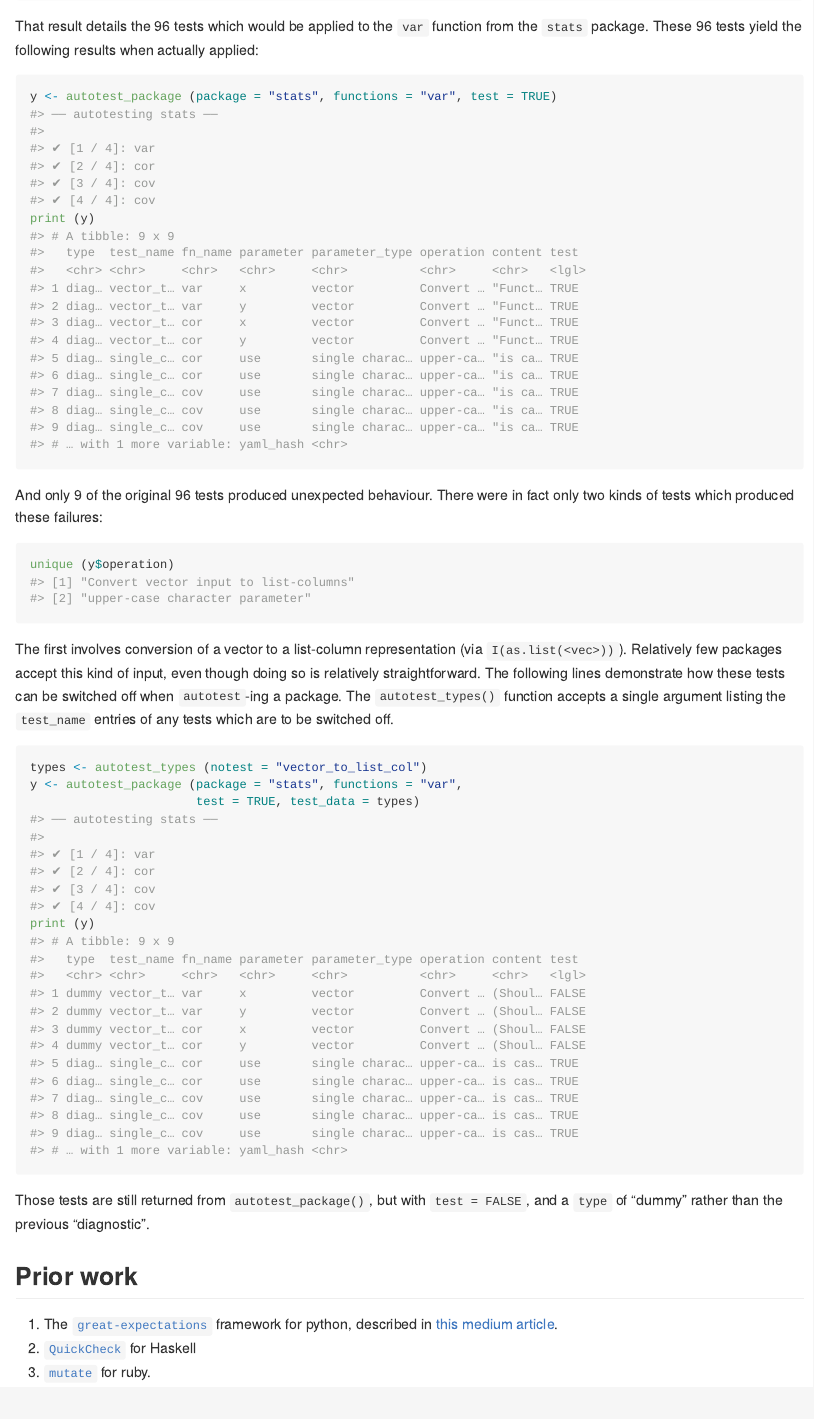
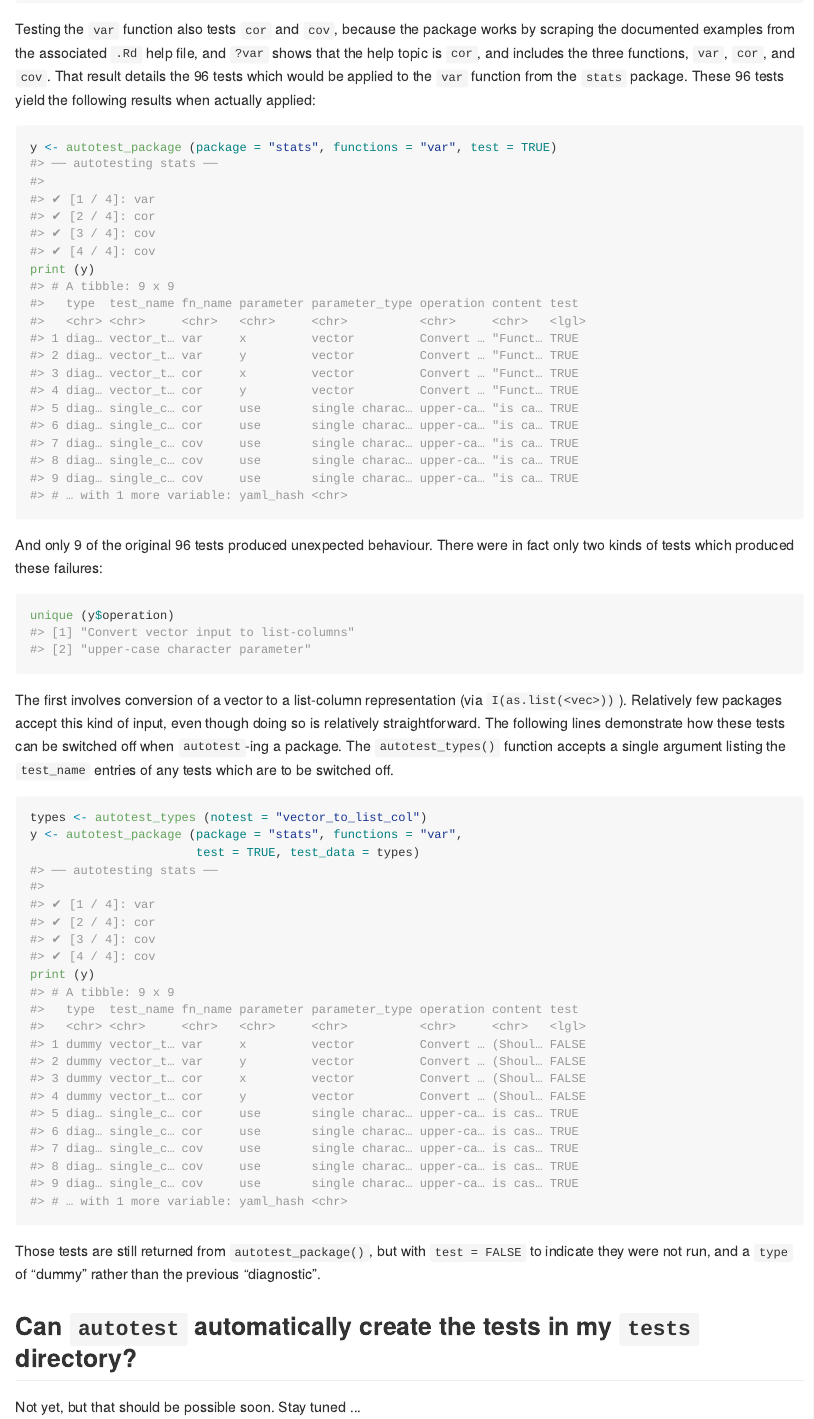
Before and after one commit to ropensci-review-tools/autotest, an R Markdown document (README.Rmd): the page in a window 1100 px wide, from 2980 px down. The pictures show the output file README.md that the author committed with the source, drawn offline in the style of GitHub; badge pictures from the web are left out.

Commit message:
update readme again

````diff
--- a/README.Rmd
+++ b/README.Rmd
@@ -120,9 +120,12 @@ x <- autotest_package (package = "stats", functions = "var", test = FALSE)
 print (x)
 ```
 
-That result details the `r nrow (x)` tests which would be applied to the `var`
-function from the `stats` package. These `r nrow (x)` tests yield the following
-results when actually applied:
+Testing the `var` function also tests `cor` and `cov`, because the package
+works by scraping the documented examples from the associated `.Rd` help file,
+and `?var` shows that the help topic is `cor`, and includes the three
+functions, `var`, `cor`, and `cov`. That result details the `r nrow (x)` tests
+which would be applied to the `var` function from the `stats` package. These
+`r nrow (x)` tests yield the following results when actually applied:
 
 ```{r stats-var-test}
 y <- autotest_package (package = "stats", functions = "var", test = TRUE)
@@ -152,10 +155,13 @@ print (y)
 ```
 
 Those tests are still returned from `autotest_package()`, but with `test =
-FALSE`, and a `type` of "dummy" rather than the previous "diagnostic".
+FALSE` to indicate they were not run, and a `type` of "dummy" rather than the
+previous "diagnostic".
 
 
+## Can `autotest` automatically create the tests in my `tests` directory?
 
+Not yet, but that should be possible soon. Stay tuned ...
 
 ## Prior work
 
--- a/codemeta.json
+++ b/codemeta.json
@@ -10,7 +10,7 @@
   "codeRepository": "https://github.com/ropenscilabs/autotest",
   "issueTracker": "\n    https://github.com/mpadge/ropenscilabs/autotest/issues",
   "license": "https://spdx.org/licenses/GPL-3.0",
-  "version": "0.0.1.684",
+  "version": "0.0.1.685",
   "programmingLanguage": {
     "@type": "ComputerLanguage",
     "name": "R",
````
Also changed, not shown: README.md, 1 other file.
